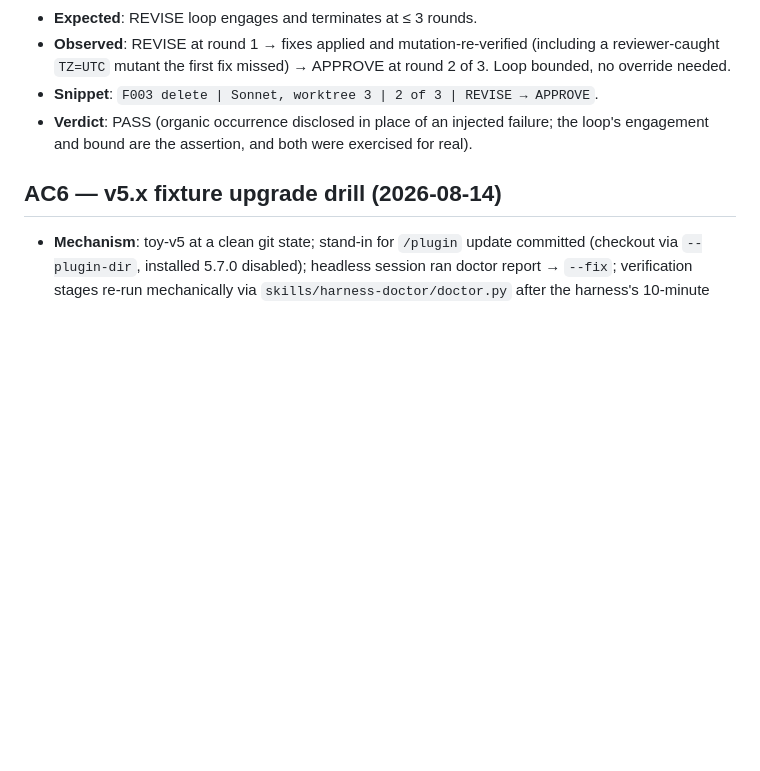
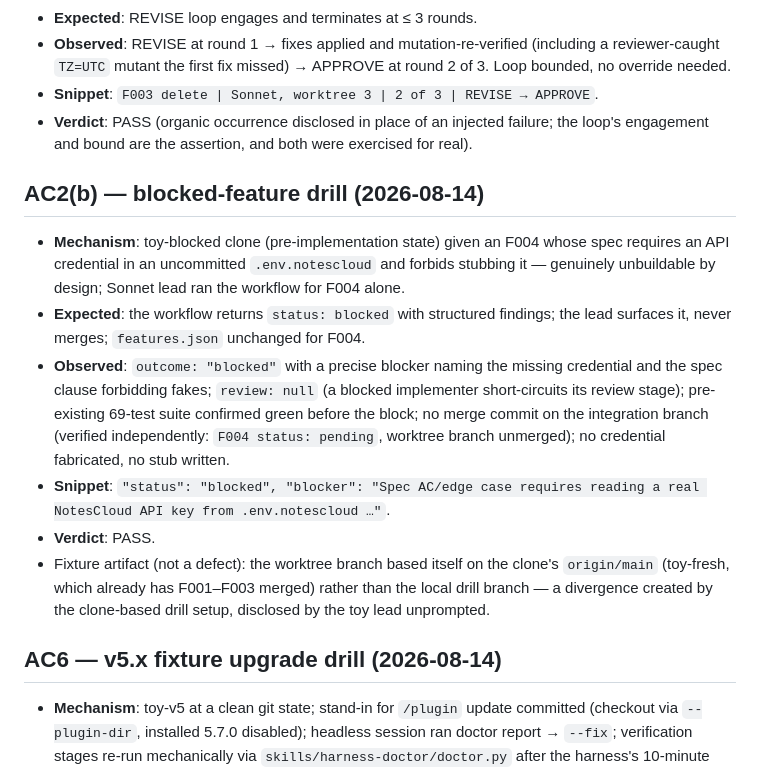
Before and after one commit to oeftimie/vv-claude-harness, a Markdown page: evals/workflow-migration-validation.md, the part around the change. Drawn GitHub-style; blank space fills up the shorter version.

Commit message:
docs: F117 AC2b record -- blocked path surfaced, unmerged, features.json untouched

```diff
--- a/evals/workflow-migration-validation.md
+++ b/evals/workflow-migration-validation.md
@@ -104,6 +104,29 @@ update mechanics themselves.
   failure; the loop's engagement and bound are the assertion, and both were
   exercised for real).
 
+## AC2(b) — blocked-feature drill (2026-08-14)
+
+- **Mechanism**: toy-blocked clone (pre-implementation state) given an F004
+  whose spec requires an API credential in an uncommitted `.env.notescloud`
+  and forbids stubbing it — genuinely unbuildable by design; Sonnet lead ran
+  the workflow for F004 alone.
+- **Expected**: the workflow returns `status: blocked` with structured
+  findings; the lead surfaces it, never merges; `features.json` unchanged for
+  F004.
+- **Observed**: `outcome: "blocked"` with a precise blocker naming the missing
+  credential and the spec clause forbidding fakes; `review: null` (a blocked
+  implementer short-circuits its review stage); pre-existing 69-test suite
+  confirmed green before the block; no merge commit on the integration branch
+  (verified independently: `F004 status: pending`, worktree branch unmerged);
+  no credential fabricated, no stub written.
+- **Snippet**: `"status": "blocked", "blocker": "Spec AC/edge case requires
+  reading a real NotesCloud API key from .env.notescloud …"`.
+- **Verdict**: PASS.
+- Fixture artifact (not a defect): the worktree branch based itself on the
+  clone's `origin/main` (toy-fresh, which already has F001–F003 merged) rather
+  than the local drill branch — a divergence created by the clone-based drill
+  setup, disclosed by the toy lead unprompted.
+
 ## AC6 — v5.x fixture upgrade drill (2026-08-14)
 
 - **Mechanism**: toy-v5 at a clean git state; stand-in for `/plugin` update
```
